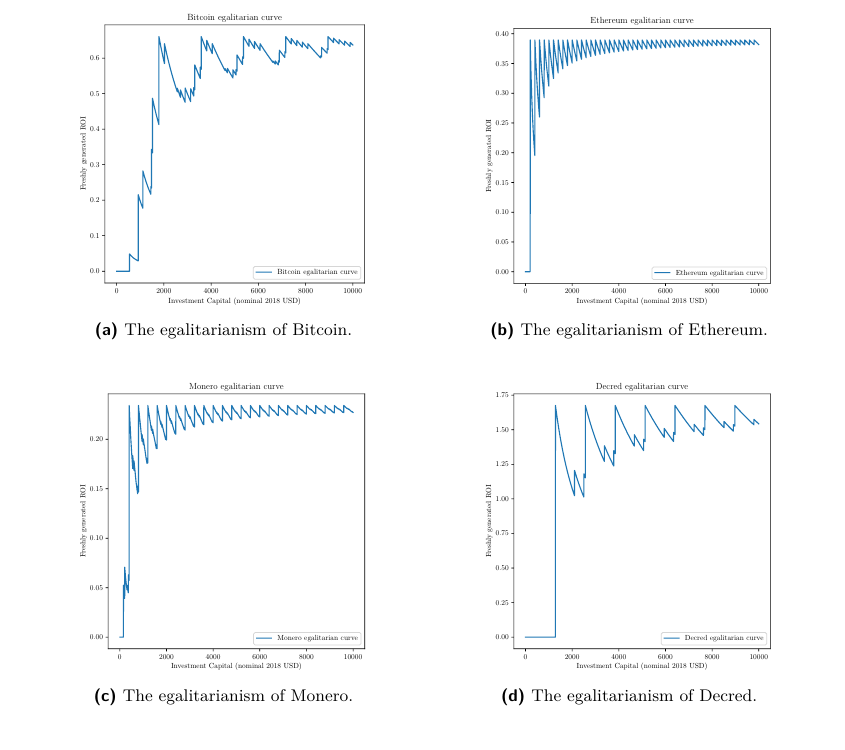
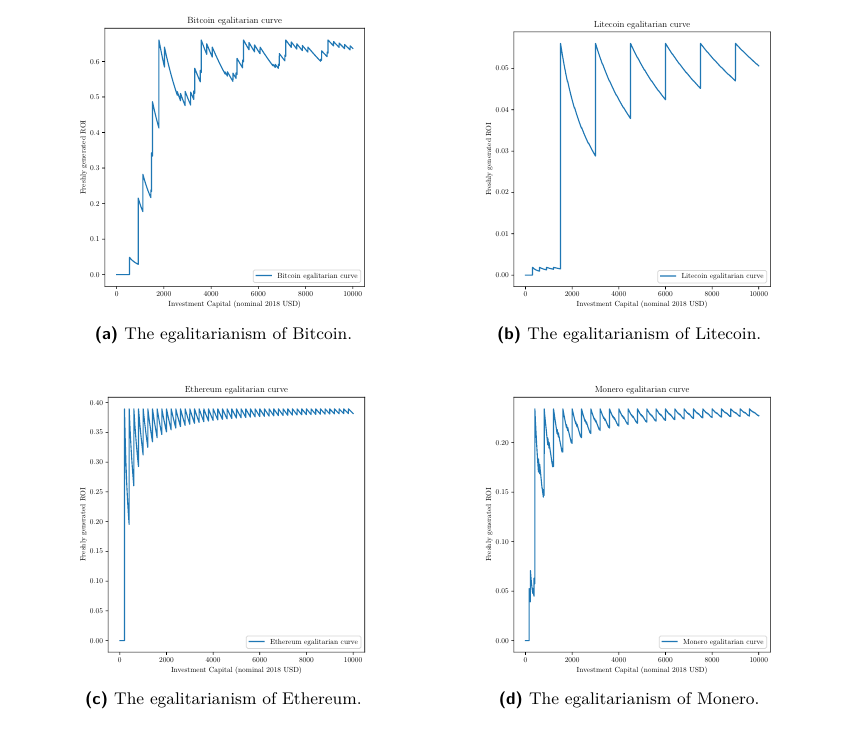
Before and after one commit to decrypto-org/egalitarianism, a LaTeX paper (egalitarianism.tex, which reads experiments.tex): part of page 11 of 16 before the commit and part of page 13 of 17 after it, cut so that both start at the same text. Compiled offline with pdfLaTeX.

Commit message:
Add LTC egalitarian curve

```diff
--- a/experiments.tex
+++ b/experiments.tex
@@ -172,6 +172,7 @@
 
 \begin{figure}[ht]
   \placesubfigure{btc_dp_10K_12_months.pdf}{fig:btc_dp_10K_12_months}{The egalitarianism of Bitcoin.}{0.75}{0.5}
+  \placesubfigure{ltc_dp_10K_12_months.pdf}{fig:ltc_dp_10K_12_months}{The egalitarianism of Litecoin.}{0.75}{0.5}
   \placesubfigure{eth_dp_10K_12_months.pdf}{fig:eth_dp_10K_12_months}{The egalitarianism of Ethereum.}{0.75}{0.5}
   \placesubfigure{xmr_dp_10K_12_months.pdf}{fig:xmr_dp_10K_12_months}{The egalitarianism of Monero.}{0.75}{0.5}
   \placesubfigure{dcr_dp_10K_12_months.pdf}{fig:dcr_dp_10K_12_months}{The egalitarianism of Decred.}{0.75}{0.5}
```
Also changed, not shown: figures/ltc_dp_10K_12_months.pdf (added).
